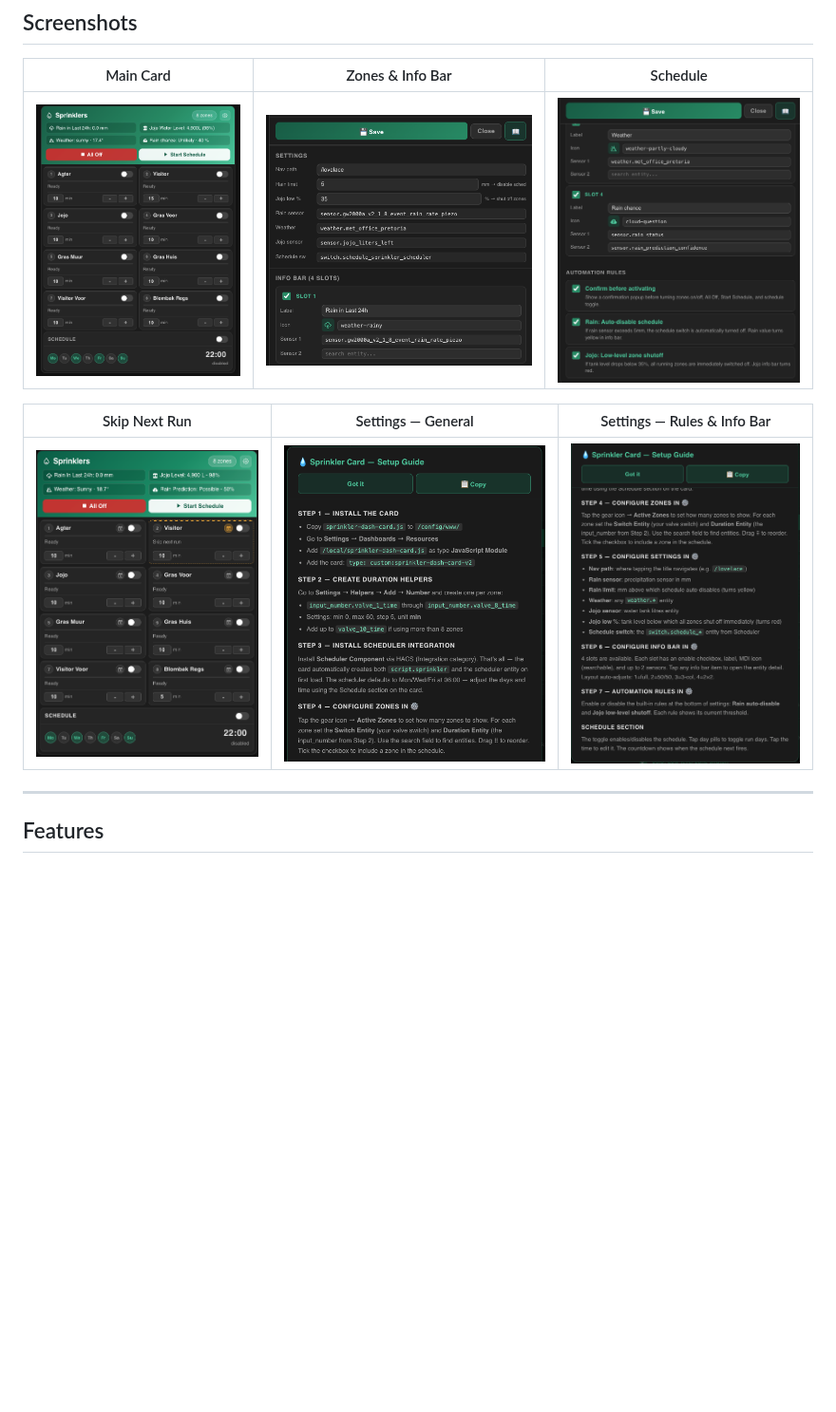
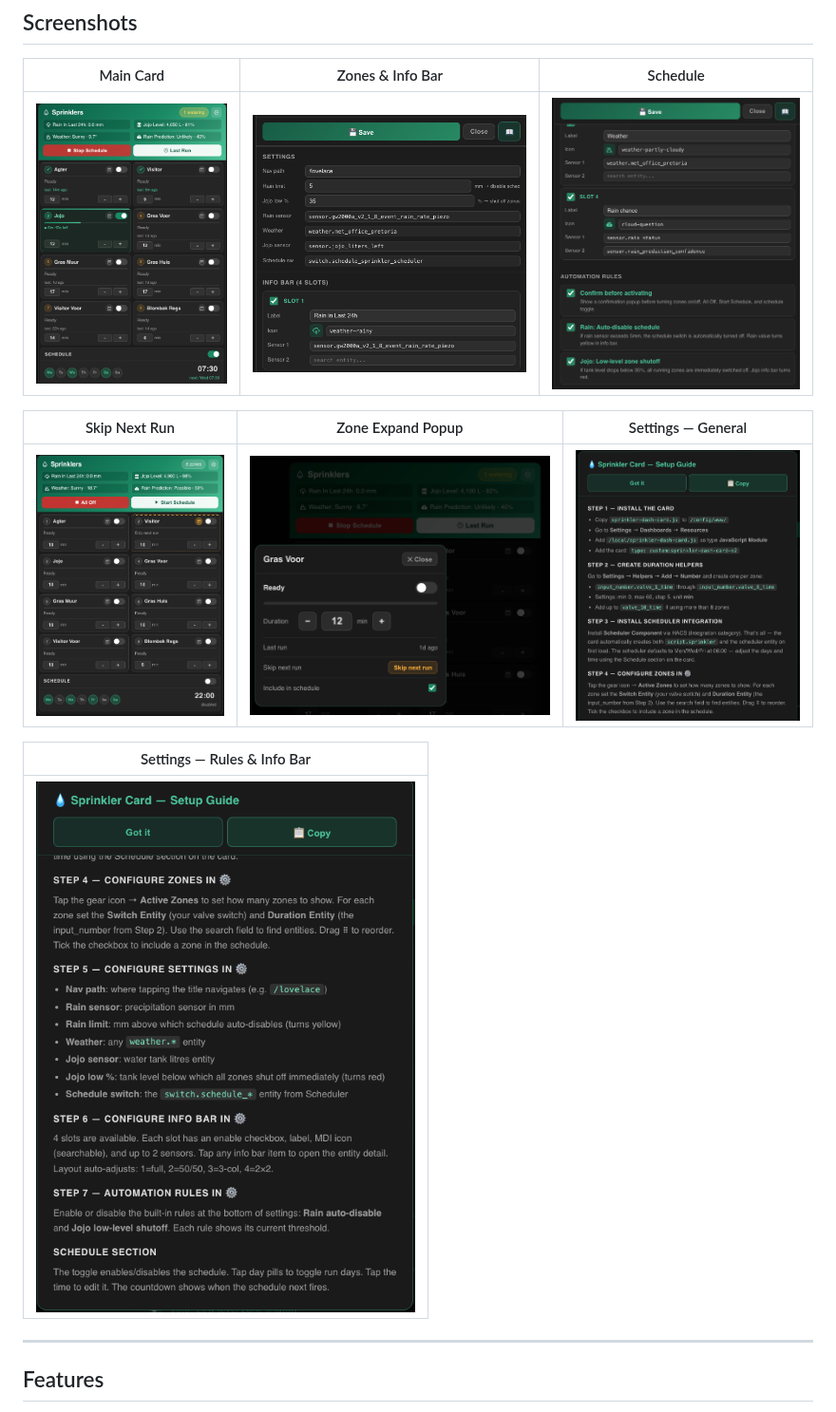
Before and after one commit to HybridRCG/sprinkler-dash-card, a Markdown page: README.md, the part around the change. Shown at 95% size. GitHub-like rendering; pictures changed too: Sprinkler1.png, Sprinkler4.png (added); blank space fills up the shorter version.

Commit message:
docs: update main screenshot, add zone expand popup screenshot

```diff
--- a/README.md
+++ b/README.md
@@ -21,9 +21,13 @@ A fully self-contained smart irrigation dashboard card for Home Assistant. Zero
 |---|---|---|
 | ![Main](Sprinkler1.png) | ![Zones](Sprinkler2.png) | ![Schedule](Sprinkler3.png) |
 
-| Skip Next Run | Settings — General | Settings — Rules & Info Bar |
+| Skip Next Run | Zone Expand Popup | Settings — General |
 |---|---|---|
-| ![Skip Next Run](Sprinkler_exclude_next_run.png) | ![Settings 1](Sprinkler_Settings1.png) | ![Settings 2](Sprinkler_Settings2.png) |
+| ![Skip Next Run](Sprinkler_exclude_next_run.png) | ![Zone Expand](Sprinkler4.png) | ![Settings 1](Sprinkler_Settings1.png) |
+
+| Settings — Rules & Info Bar |
+|---|
+| ![Settings 2](Sprinkler_Settings2.png) |
 
 ---
 
```
